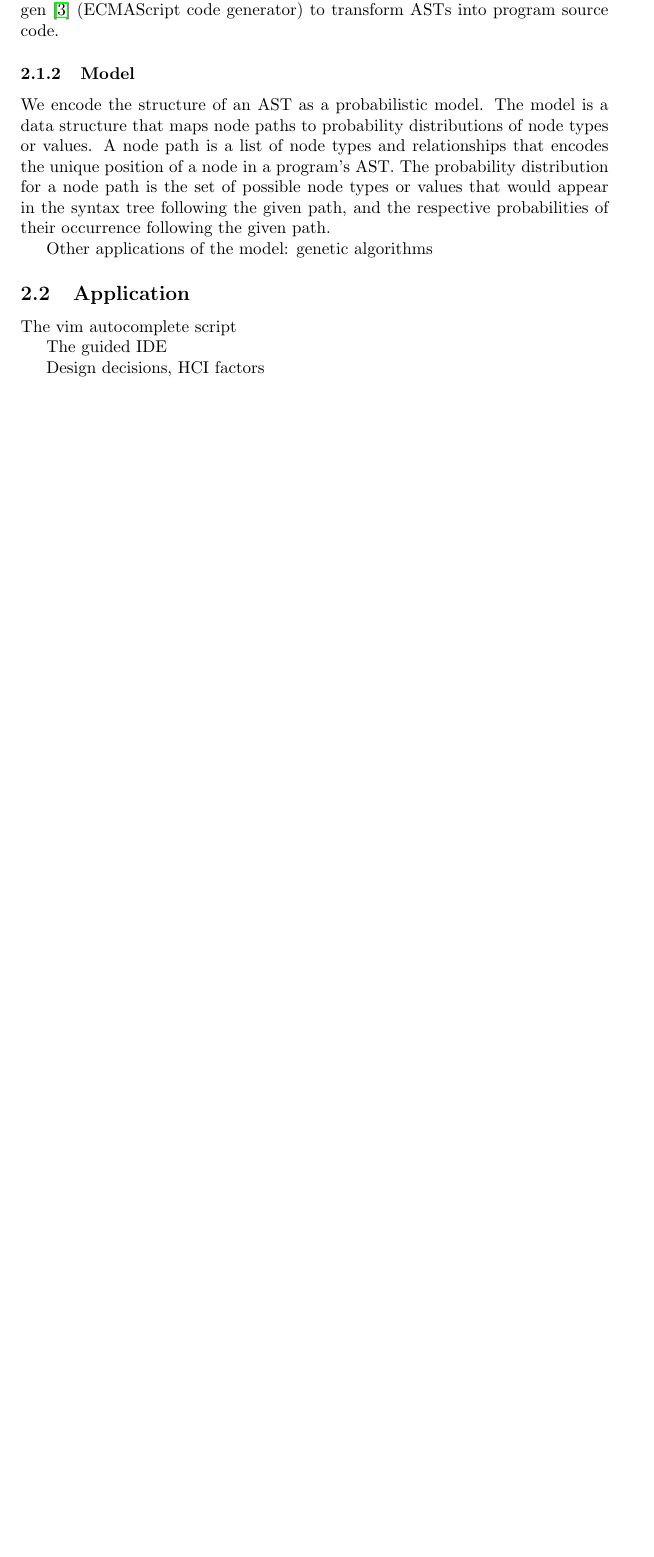
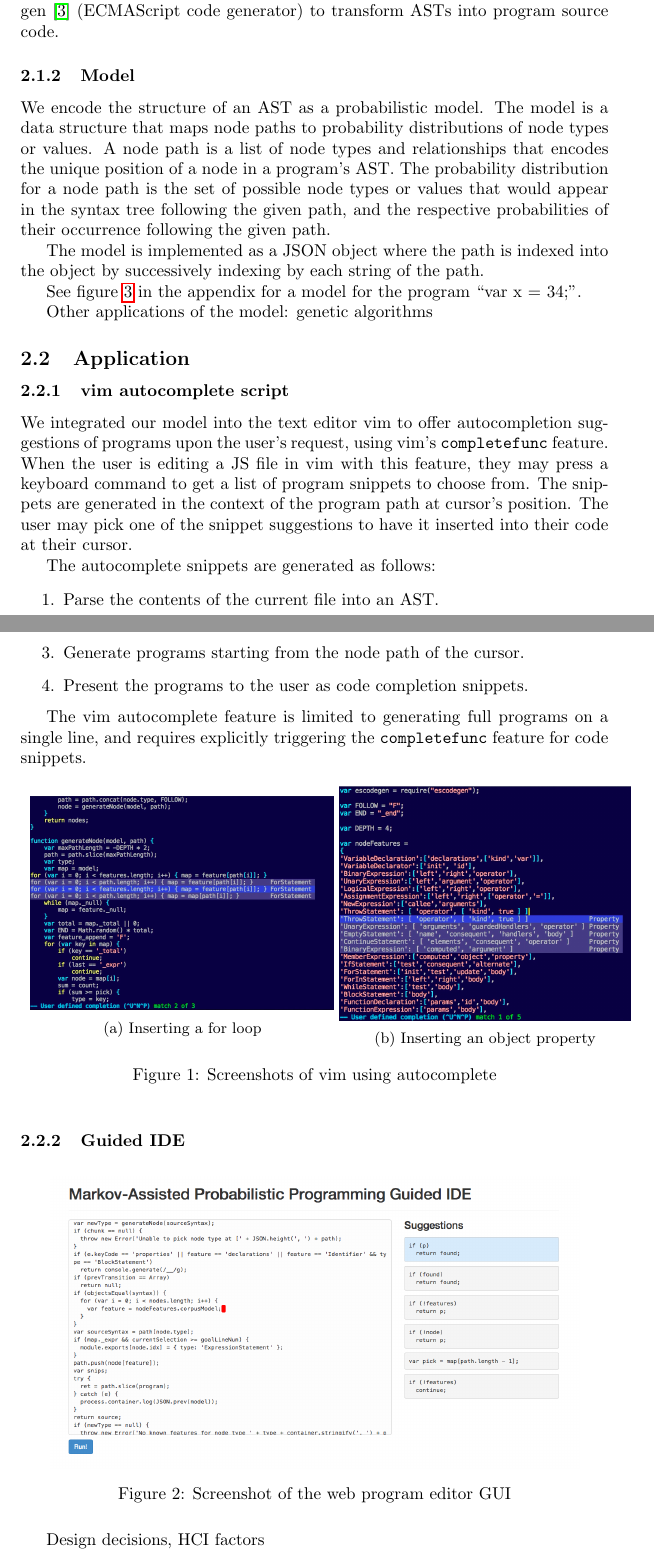
Before and after one commit to RocHack/jschain, a LaTeX paper (paper/paper.tex): part of page 2 of 5 before the commit and two parts of pages 2 and 3 of 6 after it, the two joined at a grey line, cut so that both start at the same text, the shorter picture padded with empty space. Compiled offline with pdfLaTeX.

Commit message:
Add screenshots and discussion of vim autocomplete

```diff
--- a/paper/paper.tex
+++ b/paper/paper.tex
@@ -2,6 +2,7 @@
 \usepackage[utf8]{inputenc}
 \usepackage{amsmath}
 \usepackage{graphicx}
+\usepackage{subcaption}
 \usepackage{float}
 \usepackage{hyperref}
 \usepackage{listings}
@@ -96,15 +97,70 @@ node path is the set of possible node types or values that would appear in the
 syntax tree following the given path, and the respective probabilities of their
 occurrence following the given path.
 
+The model is implemented as a JSON object where the path is indexed into the
+object by successively indexing by each string of the path.
+
+See figure~\ref{fig:sample-model} in the appendix for a model for the program
+``var x = 34;".
+
 %\lstinputlisting[caption=Scheduler, style=json]{../rand.js}
 
 Other applications of the model: genetic algorithms
 
 \subsection{Application}
 
-The vim autocomplete script
+\subsubsection{vim autocomplete script}
 
-The guided IDE
+We integrated our model into the text editor vim to offer autocompletion
+suggestions of programs upon the user's request, using vim's
+\texttt{completefunc} feature. When the user is editing a JS file in vim with
+this feature, they may press a keyboard command to get a list of program
+snippets to choose from. The snippets are generated in the context of the
+program path at cursor's position. The user may pick one of the snippet
+suggestions to have it inserted into their code at their cursor.
+
+The autocomplete snippets are generated as follows:
+\begin{enumerate}
+	\item Parse the contents of the current file into an AST.
+	\item Find the node path corresponding to the cursor by traversing the AST.
+		%This represents the program context at which the code snippets should
+		%be generated.
+	\item Generate programs starting from the node path of the cursor.
+	\item Present the programs to the user as code completion snippets.
+\end{enumerate}
+
+The vim autocomplete feature is limited to generating full programs on a single
+line, and requires explicitly triggering the \texttt{completefunc} feature for
+code snippets.
+
+\begin{figure}[h]
+	\centering
+	\begin{tabular}{c c}
+
+		\begin{subfigure}[h]{6.25cm}
+			\centering
+			\includegraphics[width=1.00\textwidth]{vim1}
+			\caption{Inserting a for loop} \label{fig:vim1}
+		\end{subfigure}
+
+		\begin{subfigure}[h]{6cm}
+			\centering
+			\includegraphics[width=1.00\textwidth]{vim2}
+			\caption{Inserting an object property} \label{fig:vim2}
+		\end{subfigure}
+	\end{tabular}
+
+	\caption{Screenshots of vim using autocomplete}
+\end{figure}
+
+
+\subsubsection{Guided IDE}
+
+\begin{figure}[h]
+  \centering
+  \includegraphics[width=0.90\textwidth]{screenshot}
+  \caption{Screenshot of the web program editor GUI} \label{fig:screenshot}
+\end{figure}
 
 Design decisions, HCI factors
 
```
Also changed, not shown: paper/paper.tex (3 more changed lines).
